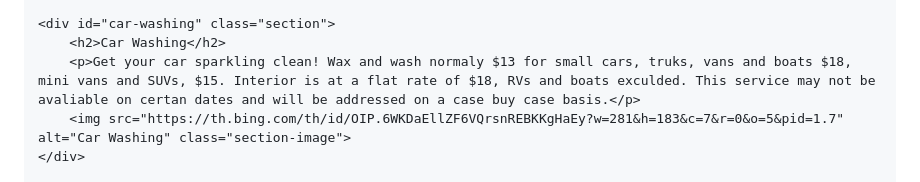
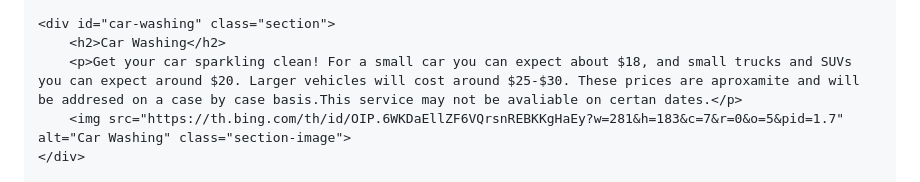
Before and after one commit to beanhousesitting/beanhousesitting.github.io, a Markdown page: README.md, the part around the change. GitHub-like rendering.

Commit message:
Update README.md
made it better

```diff
--- a/README.md
+++ b/README.md
@@ -149,7 +149,7 @@
 
     <div id="car-washing" class="section">
         <h2>Car Washing</h2>
-        <p>Get your car sparkling clean! Wax and wash normaly $13 for small cars, truks, vans and boats $18, mini vans and SUVs, $15. Interior is at a flat rate of $18, RVs and boats exculded. This service may not be avaliable on certan dates and will be addressed on a case buy case basis.</p>
+        <p>Get your car sparkling clean! For a small car you can expect about $18, and small trucks and SUVs you can expect around $20. Larger vehicles will cost around $25-$30. These prices are aproxamite and will be addresed on a case by case basis.This service may not be avaliable on certan dates.</p>
         <img src="https://th.bing.com/th/id/OIP.6WKDaEllZF6VQrsnREBKKgHaEy?w=281&h=183&c=7&r=0&o=5&pid=1.7" alt="Car Washing" class="section-image">
     </div>
 
```
